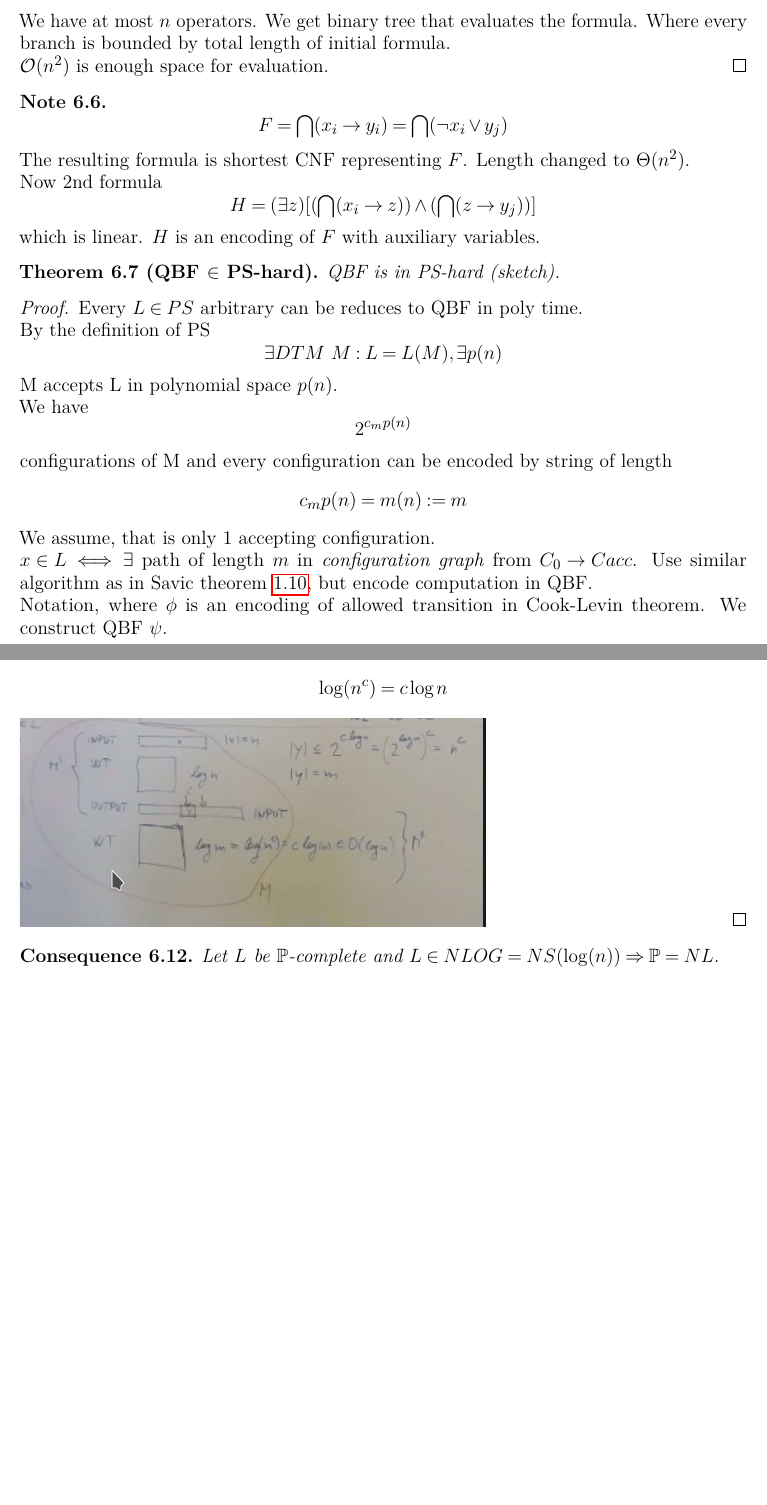
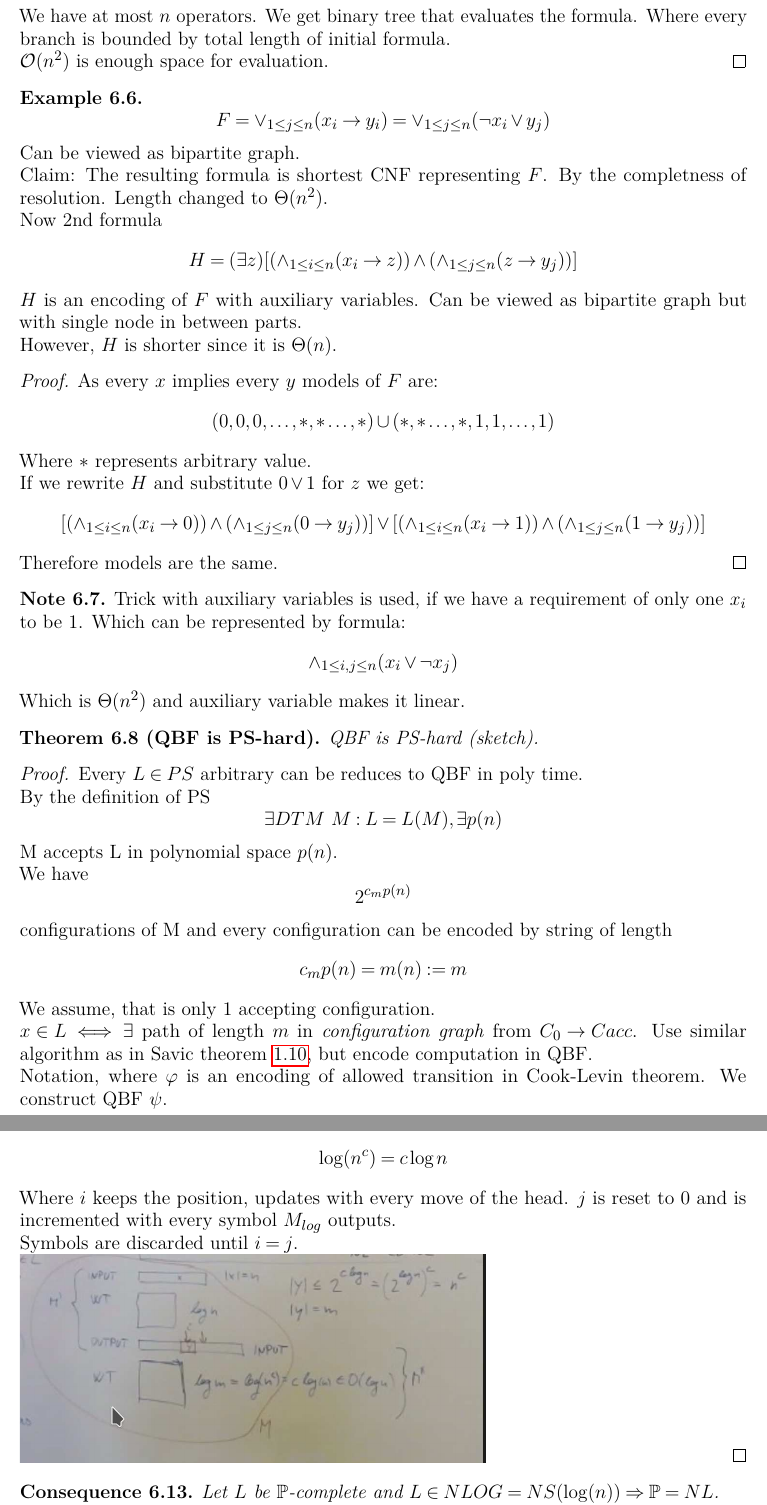
Before and after one commit to karlov/NTIN063, a LaTeX document (src/main.tex, which reads src/prednasky/05_prednaska.tex): two parts of pages 22 and 24 of 24 before the commit and two parts of pages 23 and 25 of 25 after it, joined at a grey line, cut so that both start at the same text, the shorter picture padded with empty space. Compiled offline with pdfLaTeX.

Commit message:
fixed and completed 5th lecture

```diff
--- a/src/prednasky/05_prednaska.tex
+++ b/src/prednasky/05_prednaska.tex
@@ -137,19 +172,41 @@ How do we evaluate QBF with no free variables?
 	$\bigO(n^2)$ is enough space for evaluation.
 \end{proof}
 
-\begin{note}
-	% todo replace by bigor
-	\[ F = \bigcap (x_i \to y_i) = \bigcap (\neg x_i \lor y_j)\]
-	The resulting formula is shortest CNF representing $F$.
+\begin{example}
+	\[ F = \vee_{1 \leq j \leq n} (x_i \to y_i) = \vee_{1 \leq j \leq n} (\neg x_i \lor y_j)\]
+	Can be viewed as bipartite graph.
+
+	Claim: The resulting formula is shortest CNF representing $F$.
+	By the completness of resolution.
 	Length changed to $\Theta(n^2)$.
 
 	Now 2nd formula
-	\[ H = (\exists z) [(\bigcap(x_i \to z)) \land (\bigcap (z \to y_j))] \]
-	which is linear. $H$ is an encoding of $F$ with auxiliary variables.
+	\[ H = (\exists z) [(\wedge_{1 \leq i \leq n}(x_i \to z)) \land (\wedge_{1 \leq j \leq n} (z \to y_j))] \]
+	$H$ is an encoding of $F$ with auxiliary variables.
+	Can be viewed as bipartite graph but with single node in between parts.
+	%todo image predn 5 od 1:19:00
+
+	However, $H$ is shorter since it is $\Theta(n)$.
+\end{example}
+\begin{proof}
+	As every $x$ implies every $y$ models of $F$ are:
+	\[ (0, 0, 0, \ldots, *, * \ldots, *) \cup (*, * \ldots, *, 1, 1, \ldots, 1)\]
+	Where $*$ represents arbitrary value.
+
+	If we rewrite $H$ and substitute $0 \lor 1$ for $z$ we get:
+	\[ [(\wedge_{1 \leq i \leq n}(x_i \to 0)) \land (\wedge_{1 \leq j \leq n}(0 \to y_j))] \lor [(\wedge_{1 \leq i \leq n}(x_i \to 1)) \land (\wedge_{1 \leq j \leq n}(1 \to y_j))]\]
+	Therefore models are the same.
+\end{proof}
+
+\begin{note}
+	Trick with auxiliary variables is used, if we have a requirement of only one $x_i$ to be 1.
+	Which can be represented by formula:
+	\[ \wedge_{1 \leq i,j \leq n}(x_i \lor \neg x_j) \]
+	Which is $\Theta(n^2)$ and auxiliary variable makes it linear.
 \end{note}
 
-\begin{theorem}[QBF $\in$ PS-hard]
-	QBF is in PS-hard (sketch).
+\begin{theorem}[QBF is PS-hard]
+	QBF is PS-hard (sketch).
 \end{theorem}
 \begin{proof}
 	Every $L \in PS$ arbitrary can be reduces to QBF in poly time.
@@ -165,10 +222,10 @@ How do we evaluate QBF with no free variables?
 	$x \in L \iff \exists $ path of length $m$ in \emph{configuration graph} from $C_0 \to C{acc}$.
 	Use similar algorithm as in Savic theorem \cref{savic}, but encode computation in QBF.
 
-	Notation, where $\phi$ is an encoding of allowed transition in Cook-Levin theorem.
+	Notation, where $\varphi$ is an encoding of allowed transition in Cook-Levin theorem.
 	We construct QBF $\psi$.
 	\begin{itemize}
-		\item $ \psi_0(C, C^{\prime}) = 1 \iff \phi_m(C, C^{\prime})$ is satisfiable
+		\item $ \psi_0(C, C^{\prime}) = 1 \iff \varphi_m(C, C^{\prime})$ is satisfiable
 		\item $ \psi_i(C, C^{\prime}) = 1 \iff $ there exists path $C \to C^{\prime}$ of length $2^i$
 		\item $ \psi_m(C_0, C_{acc}) = 1 \iff x \in L$
 	\end{itemize}
@@ -229,6 +294,11 @@ How do we evaluate QBF with no free variables?
 	We need 2 counters $i, j \in \{ 1, \ldots, |Y| \}$.
 	Which require
 	\[ \log(n^c) = c \log n \]
+
+	Where $i$ keeps the position, updates with every move of the head.
+	$j$ is reset to $0$ and is incremented with every symbol $M_{log}$ outputs.
+
+	Symbols are discarded until $i = j$.
 	%One counter is incremented with write on output tape, other counter keeps position on the output tape.
 	%while(work)
 	%{
```
Also changed, not shown: src/prednasky/01_prednaska.tex (+1 -0 lines), src/prednasky/03_prednaska.tex (+1 -1 lines), src/prednasky/04_prednaska.tex (+1 -1 lines), complexity.pdf, src/prednasky/05_prednaska.tex (81 more changed lines).
